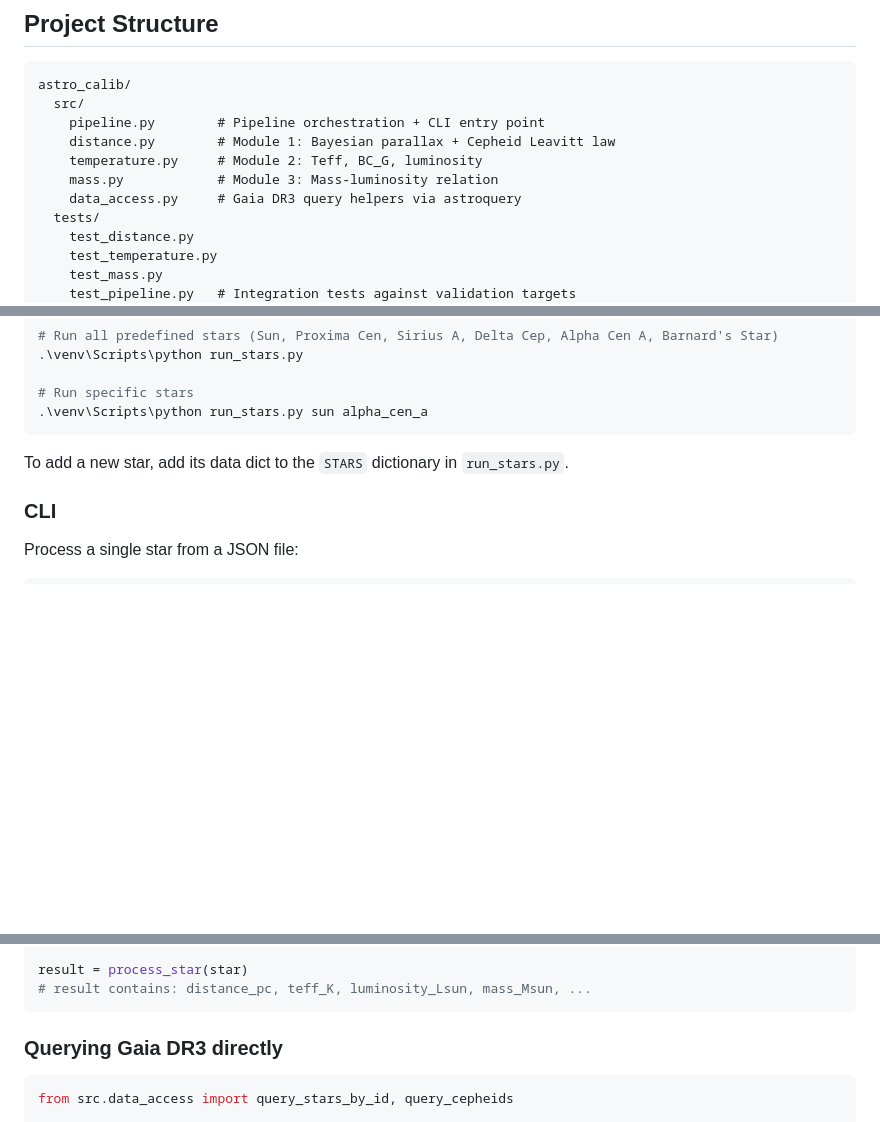
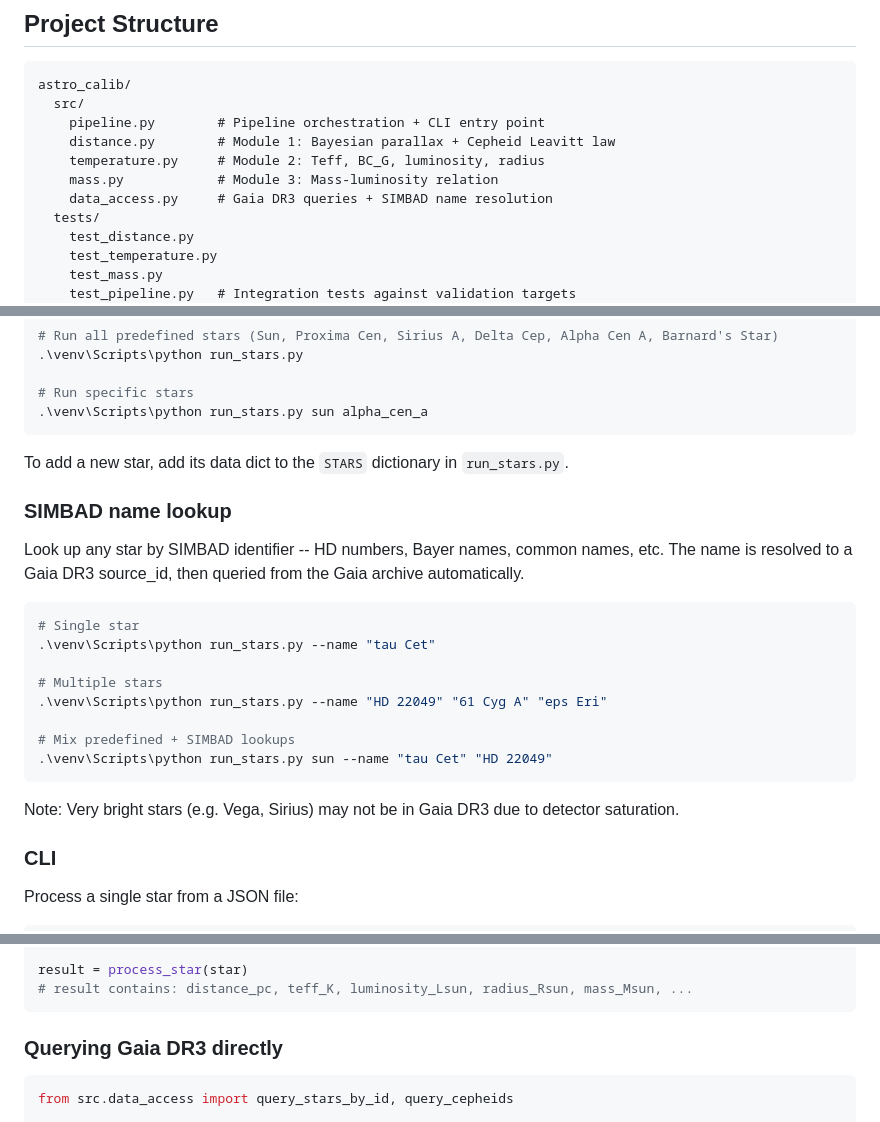
Before and after one commit to yuyvonnejin/astro_star_char, a Markdown page: README.md, 3 parts joined by grey strips. GitHub-like rendering; blank space fills up the shorter version.

````diff
--- a/README.md
+++ b/README.md
@@ -34,9 +34,9 @@ astro_calib/
   src/
     pipeline.py        # Pipeline orchestration + CLI entry point
     distance.py        # Module 1: Bayesian parallax + Cepheid Leavitt law
-    temperature.py     # Module 2: Teff, BC_G, luminosity
+    temperature.py     # Module 2: Teff, BC_G, luminosity, radius
     mass.py            # Module 3: Mass-luminosity relation
-    data_access.py     # Gaia DR3 query helpers via astroquery
+    data_access.py     # Gaia DR3 queries + SIMBAD name resolution
   tests/
     test_distance.py
     test_temperature.py
@@ -78,6 +78,23 @@ python -m venv venv
 
 To add a new star, add its data dict to the `STARS` dictionary in `run_stars.py`.
 
+### SIMBAD name lookup
+
+Look up any star by SIMBAD identifier -- HD numbers, Bayer names, common names, etc. The name is resolved to a Gaia DR3 source_id, then queried from the Gaia archive automatically.
+
+```bash
+# Single star
+.\venv\Scripts\python run_stars.py --name "tau Cet"
+
+# Multiple stars
+.\venv\Scripts\python run_stars.py --name "HD 22049" "61 Cyg A" "eps Eri"
+
+# Mix predefined + SIMBAD lookups
+.\venv\Scripts\python run_stars.py sun --name "tau Cet" "HD 22049"
+```
+
+Note: Very bright stars (e.g. Vega, Sirius) may not be in Gaia DR3 due to detector saturation.
+
 ### CLI
 
 Process a single star from a JSON file:
@@ -118,7 +135,7 @@ star = {
 }
 
 result = process_star(star)
-# result contains: distance_pc, teff_K, luminosity_Lsun, mass_Msun, ...
+# result contains: distance_pc, teff_K, luminosity_Lsun, radius_Rsun, mass_Msun, ...
 ```
 
 ### Querying Gaia DR3 directly
````
Also changed, not shown: docs.md (+51 -25 lines).
